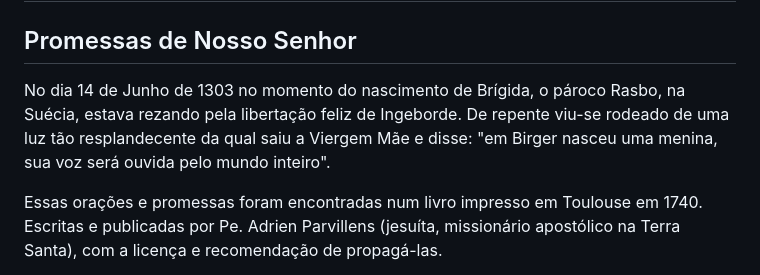
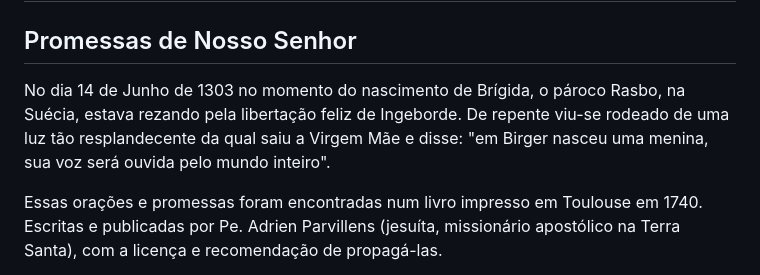
Before and after one commit to catolico-apostolico-romano/15-oracoes-de-santa-brigida, a Markdown page: README.md, the part around the change. Drawn GitHub-style.

Commit message:
Ajustando erros de digitação

```diff
--- a/README.md
+++ b/README.md
@@ -2,7 +2,7 @@
 
 ## Promessas de Nosso Senhor
 
-No dia 14 de Junho de 1303 no momento do nascimento de Brígida, o pároco Rasbo, na Suécia, estava rezando pela libertação feliz de Ingeborde. De repente viu-se rodeado de uma luz tão resplandecente da qual saiu a Viergem Mãe e disse: "em Birger nasceu uma menina, sua voz será ouvida pelo mundo inteiro".
+No dia 14 de Junho de 1303 no momento do nascimento de Brígida, o pároco Rasbo, na Suécia, estava rezando pela libertação feliz de Ingeborde. De repente viu-se rodeado de uma luz tão resplandecente da qual saiu a Virgem Mãe e disse: "em Birger nasceu uma menina, sua voz será ouvida pelo mundo inteiro".
 
 Essas orações e promessas foram encontradas num livro impresso em Toulouse em 1740. Escritas e publicadas por Pe. Adrien Parvillens (jesuíta, missionário apostólico na Terra Santa), com a licença e recomendação de propagá-las.
 
```
